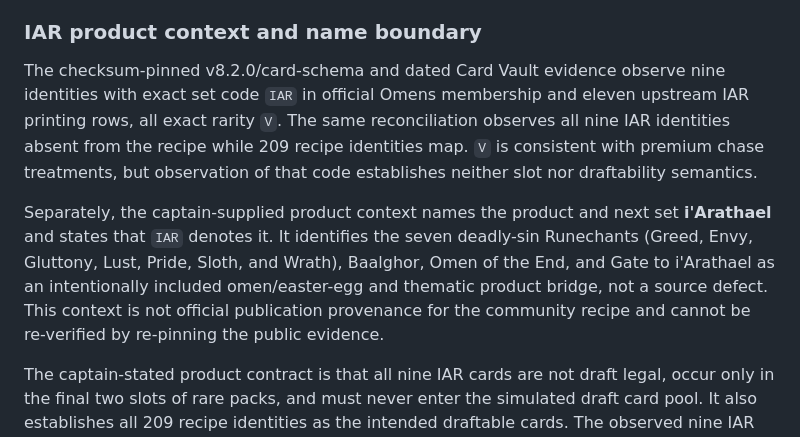
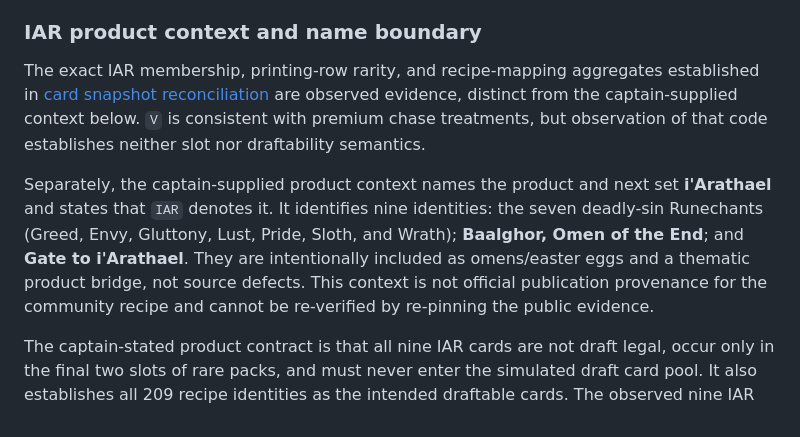
Before and after one commit to jake-warburton/draft-table, a Markdown page: docs/rules-and-collation.md, the part around the change. Drawn GitHub-style.

Commit message:
no-mistakes(document): Clarify IAR documentation ownership and identity count

```diff
--- a/docs/rules-and-collation.md
+++ b/docs/rules-and-collation.md
@@ -167,9 +167,9 @@ The next build-time slice consumes that identity capability plus the opaque offi
 
 ### IAR product context and name boundary
 
-The checksum-pinned v8.2.0/card-schema and dated Card Vault evidence observe nine identities with exact set code `IAR` in official Omens membership and eleven upstream IAR printing rows, all exact rarity `V`. The same reconciliation observes all nine IAR identities absent from the recipe while 209 recipe identities map. `V` is consistent with premium chase treatments, but observation of that code establishes neither slot nor draftability semantics.
+The exact IAR membership, printing-row rarity, and recipe-mapping aggregates established in [card snapshot reconciliation](#card-snapshot-reconciliation) are observed evidence, distinct from the captain-supplied context below. `V` is consistent with premium chase treatments, but observation of that code establishes neither slot nor draftability semantics.
 
-Separately, the captain-supplied product context names the product and next set **i'Arathael** and states that `IAR` denotes it. It identifies the seven deadly-sin Runechants (Greed, Envy, Gluttony, Lust, Pride, Sloth, and Wrath), Baalghor, Omen of the End, and Gate to i'Arathael as an intentionally included omen/easter-egg and thematic product bridge, not a source defect. This context is not official publication provenance for the community recipe and cannot be re-verified by re-pinning the public evidence.
+Separately, the captain-supplied product context names the product and next set **i'Arathael** and states that `IAR` denotes it. It identifies nine identities: the seven deadly-sin Runechants (Greed, Envy, Gluttony, Lust, Pride, Sloth, and Wrath); **Baalghor, Omen of the End**; and **Gate to i'Arathael**. They are intentionally included as omens/easter eggs and a thematic product bridge, not source defects. This context is not official publication provenance for the community recipe and cannot be re-verified by re-pinning the public evidence.
 
 The captain-stated product contract is that all nine IAR cards are not draft legal, occur only in the final two slots of rare packs, and must never enter the simulated draft card pool. It also establishes all 209 recipe identities as the intended draftable cards. The observed nine IAR identities therefore remain correctly `unmapped`, but `unmapped` still means only absent from the community recipe; it does not automatically mean excluded or non-draftable. The other 42 unmapped entries—33 unsuffixed OMN, 6 RF, and 3 CF—remain open and unclassified; the IAR exclusion must not be generalized to them. The draft exclusion here comes from the captain's product contract, not from `V`.
 
```
Also changed, not shown: docs/research.md (+2 -1 lines).
